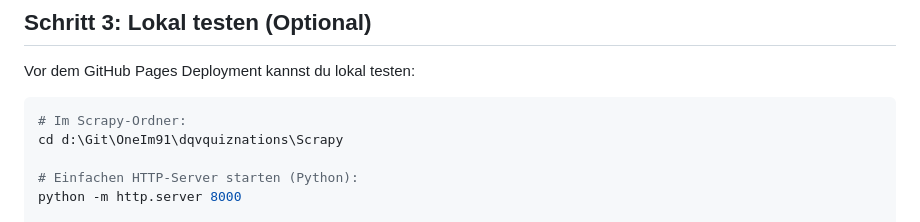
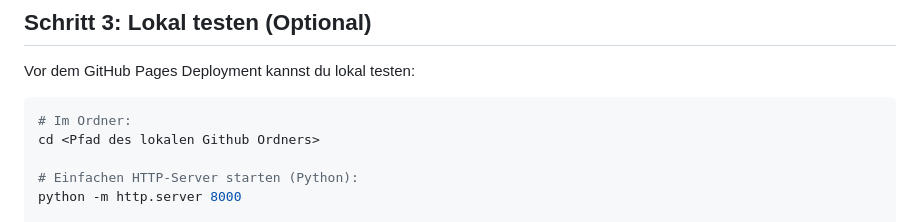
Before and after one commit to dqv-ol/team-portal, a Markdown page: deployment.md, the part around the change. Drawn GitHub-style.

````diff
--- a/deployment.md
+++ b/deployment.md
@@ -63,8 +63,8 @@
 Vor dem GitHub Pages Deployment kannst du lokal testen:
 
 ```powershell
-# Im Scrapy-Ordner:
-cd d:\Git\OneIm91\dqvquiznations\Scrapy
+# Im Ordner:
+cd <Pfad des lokalen Github Ordners>
 
 # Einfachen HTTP-Server starten (Python):
 python -m http.server 8000
````
